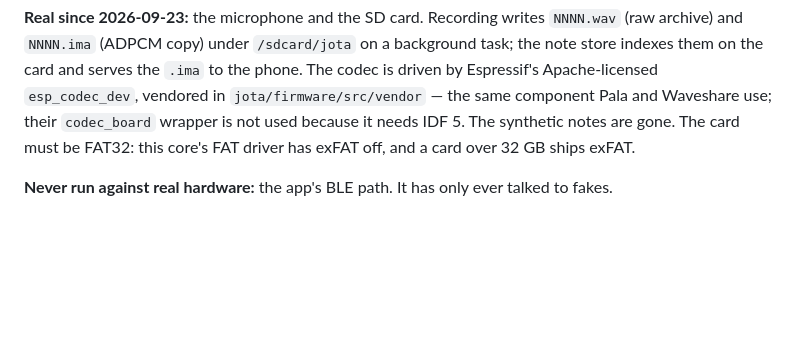
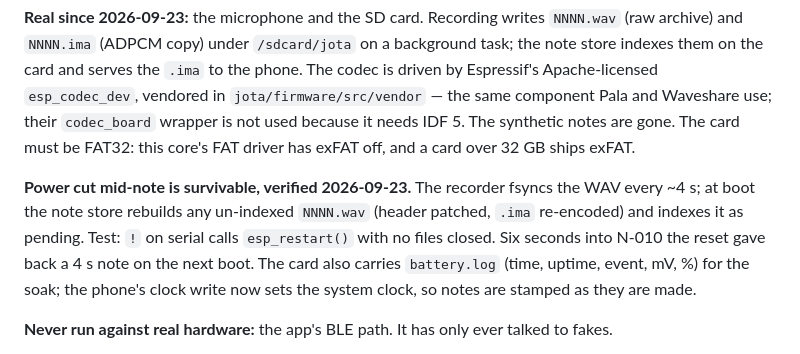
Before and after one commit to ahmedkmadani/3d-printer-projects, a Markdown page: CLAUDE.md, the part around the change. Rendered like a GitHub page; blank space fills up the shorter version.

Commit message:
CLAUDE.md: orphan recovery verified on the board; battery log and real timestamps noted
Co-Authored-By: Claude Fable 5.1 <noreply@anthropic.com>

```diff
--- a/CLAUDE.md
+++ b/CLAUDE.md
@@ -110,6 +110,14 @@ Pala and Waveshare use; their `codec_board` wrapper is not used because it
 needs IDF 5. The synthetic notes are gone. The card must be FAT32: this
 core's FAT driver has exFAT off, and a card over 32 GB ships exFAT.
 
+**Power cut mid-note is survivable, verified 2026-09-23.** The recorder
+fsyncs the WAV every ~4 s; at boot the note store rebuilds any un-indexed
+`NNNN.wav` (header patched, `.ima` re-encoded) and indexes it as pending.
+Test: `!` on serial calls `esp_restart()` with no files closed. Six seconds
+into N-010 the reset gave back a 4 s note on the next boot. The card also
+carries `battery.log` (time, uptime, event, mV, %) for the soak; the phone's
+clock write now sets the system clock, so notes are stamped as they are made.
+
 **Never run against real hardware:** the app's BLE path. It has only ever
 talked to fakes.
 
```
